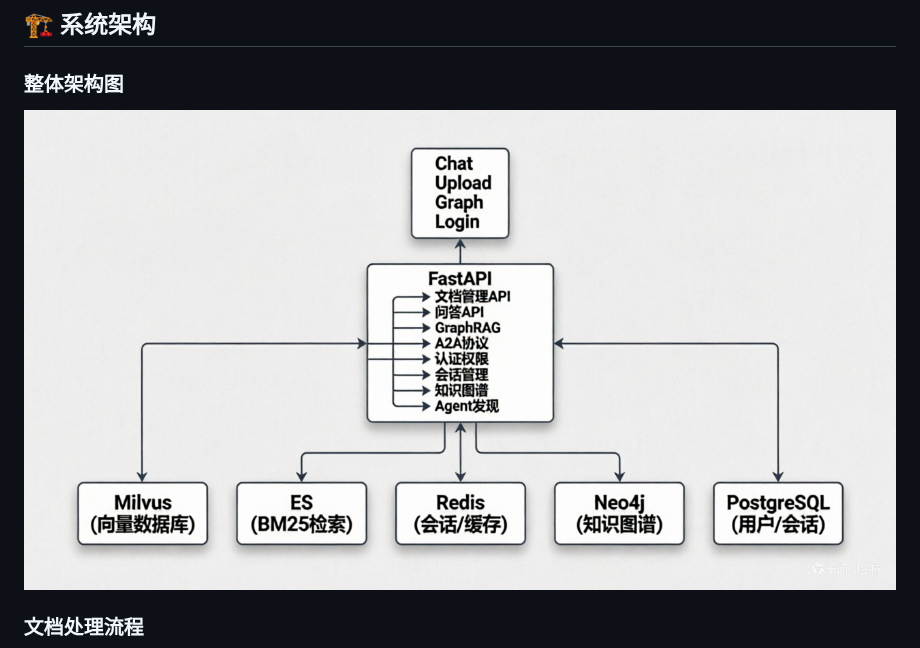
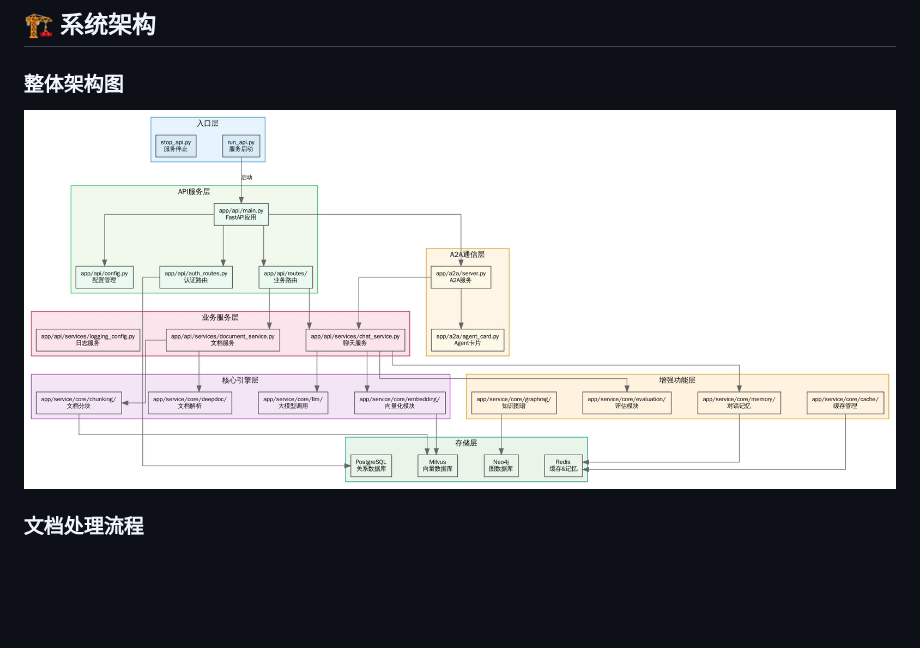
Before and after one commit to honglanjingyu/PaperReadingRAG, a Markdown page: README.md, the part around the change. Rendered like a GitHub page; pictures changed too: img/架构图.jpeg (added); blank space fills up the shorter version.

Commit message:
架构梳理

```diff
--- a/README.md
+++ b/README.md
@@ -25,7 +25,7 @@ PaperReadingRAG 是一个生产级的 RAG（Retrieval-Augmented Generation）文
 
 ### 整体架构图
 
-![](img/image_177892131912012.png)
+![](img/架构图.jpeg)
 
 ### 文档处理流程
 
```
